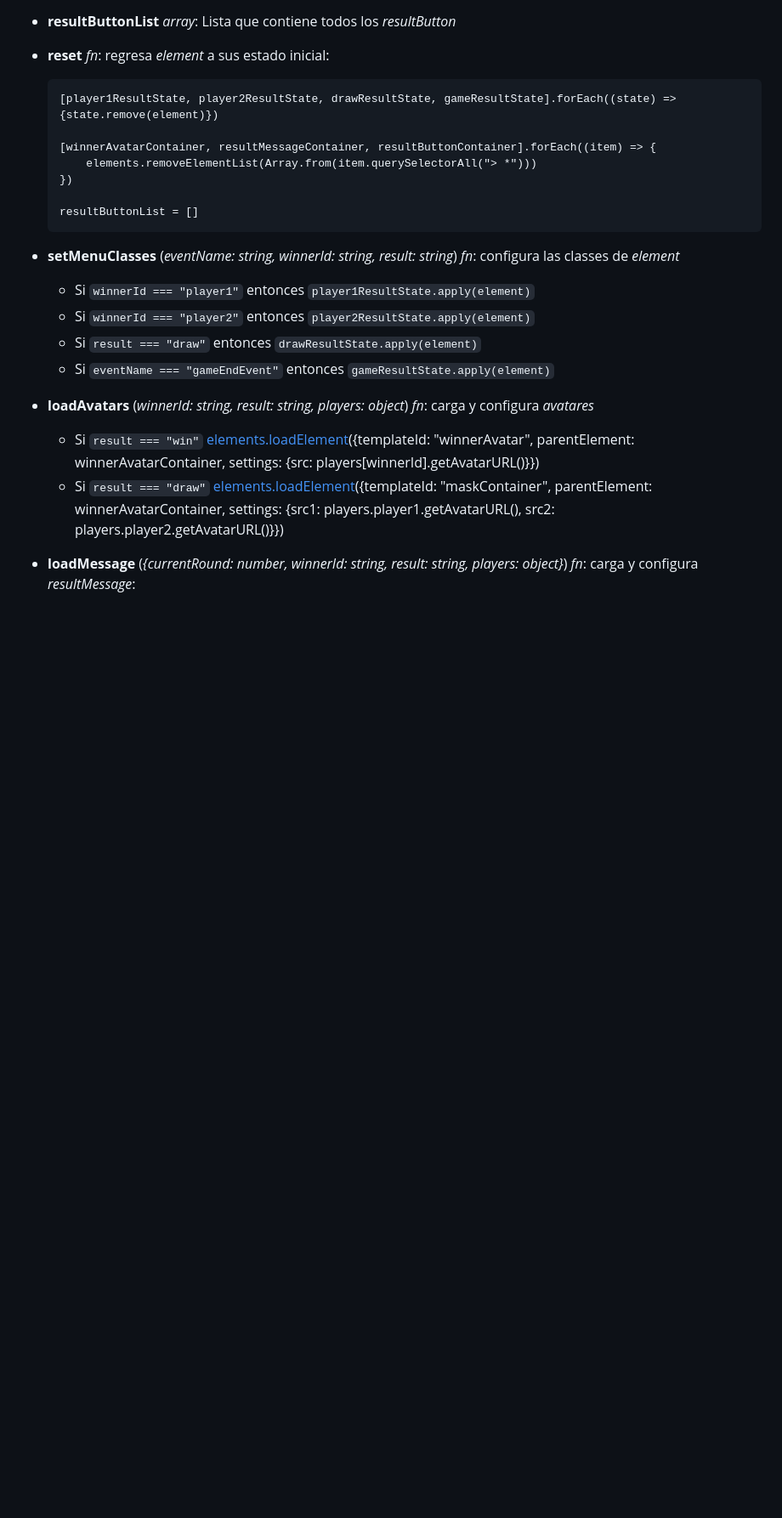
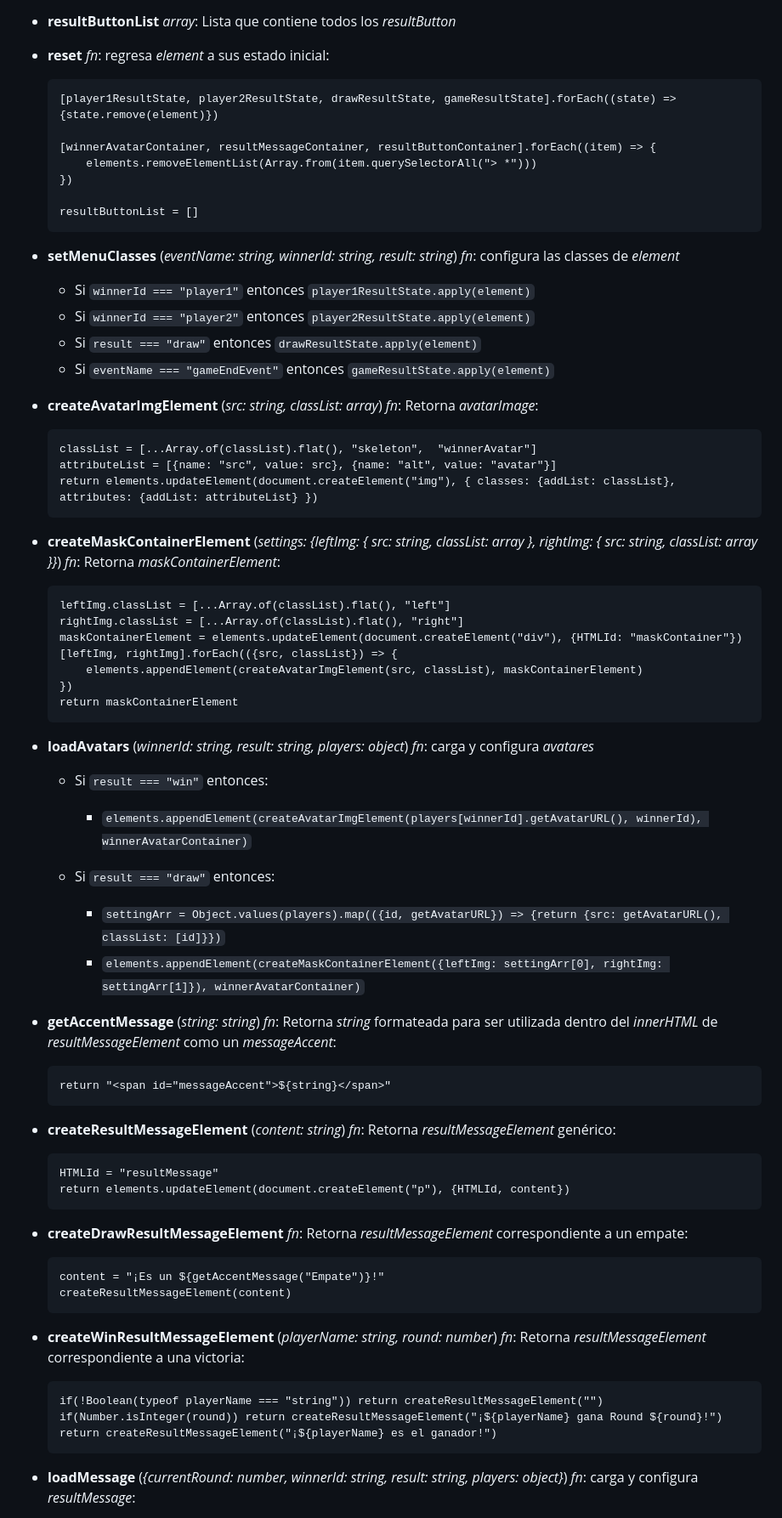
Before and after one commit to MoraMartin99/equisCero, a Markdown page: docs/display/ResultMenu.md, the part around one of its changes. Shown at 85% size. Drawn GitHub-style; blank space fills up the shorter version.

Commit message:
Upgrade display.ResultMenu documentation
Because of 6f5ce2fbe0c1d71 "Remove elements.loadElements documentation"

````diff
--- a/docs/display/ResultMenu.md
+++ b/docs/display/ResultMenu.md
@@ -49,10 +49,64 @@ ResultMenu(element: HTMLElement)
     -   Si `result === "draw"` entonces `drawResultState.apply(element)`
     -   Si `eventName === "gameEndEvent"` entonces `gameResultState.apply(element)`
 
+-   **createAvatarImgElement** (_src: string, classList: array_) _fn_: Retorna _avatarImage_:
+
+    ```
+    classList = [...Array.of(classList).flat(), "skeleton",  "winnerAvatar"]
+    attributeList = [{name: "src", value: src}, {name: "alt", value: "avatar"}]
+    return elements.updateElement(document.createElement("img"), { classes: {addList: classList}, attributes: {addList: attributeList} })
+    ```
+
+-   **createMaskContainerElement** (_settings: {leftImg: { src: string, classList: array }, rightImg: { src: string, classList: array }}_) _fn_: Retorna _maskContainerElement_:
+
+    ```
+    leftImg.classList = [...Array.of(classList).flat(), "left"]
+    rightImg.classList = [...Array.of(classList).flat(), "right"]
+    maskContainerElement = elements.updateElement(document.createElement("div"), {HTMLId: "maskContainer"})
+    [leftImg, rightImg].forEach(({src, classList}) => {
+        elements.appendElement(createAvatarImgElement(src, classList), maskContainerElement)
+    })
+    return maskContainerElement
+    ```
+
 -   **loadAvatars** (_winnerId: string, result: string, players: object_) _fn_: carga y configura _avatares_
 
-    -   Si `result === "win"` [elements.loadElement](./elements.md#interfaz)({templateId: "winnerAvatar", parentElement: winnerAvatarContainer, settings: {src: players[winnerId].getAvatarURL()}})
-    -   Si `result === "draw"` [elements.loadElement](./elements.md#interfaz)({templateId: "maskContainer", parentElement: winnerAvatarContainer, settings: {src1: players.player1.getAvatarURL(), src2: players.player2.getAvatarURL()}})
+    -   Si `result === "win"` entonces:
+
+        -   `elements.appendElement(createAvatarImgElement(players[winnerId].getAvatarURL(), winnerId), winnerAvatarContainer)`
+
+    -   Si `result === "draw"` entonces:
+
+        -   `settingArr = Object.values(players).map(({id, getAvatarURL}) => {return {src: getAvatarURL(), classList: [id]}})`
+        -   `elements.appendElement(createMaskContainerElement({leftImg: settingArr[0], rightImg: settingArr[1]}), winnerAvatarContainer)`
+
+-   **getAccentMessage** (_string: string_) _fn_: Retorna _string_ formateada para ser utilizada dentro del _innerHTML_ de _resultMessageElement_ como un _messageAccent_:
+
+    ```
+    return "<span id="messageAccent">${string}</span>"
+    ```
+
+-   **createResultMessageElement** (_content: string_) _fn_: Retorna _resultMessageElement_ genérico:
+
+    ```
+    HTMLId = "resultMessage"
+    return elements.updateElement(document.createElement("p"), {HTMLId, content})
+    ```
+
+-   **createDrawResultMessageElement** _fn_: Retorna _resultMessageElement_ correspondiente a un empate:
+
+    ```
+    content = "¡Es un ${getAccentMessage("Empate")}!"
+    createResultMessageElement(content)
+    ```
+
+-   **createWinResultMessageElement** (_playerName: string, round: number_) _fn_: Retorna _resultMessageElement_ correspondiente a una victoria:
+
+    ```
+    if(!Boolean(typeof playerName === "string")) return createResultMessageElement("")
+    if(Number.isInteger(round)) return createResultMessageElement("¡${playerName} gana Round ${round}!")
+    return createResultMessageElement("¡${playerName} es el ganador!")
+    ```
 
 -   **loadMessage** (_{currentRound: number, winnerId: string, result: string, players: object}_) _fn_: carga y configura _resultMessage_:
 
````
Also changed, not shown: other parts of docs/display/ResultMenu.md (+81 -6 lines).
